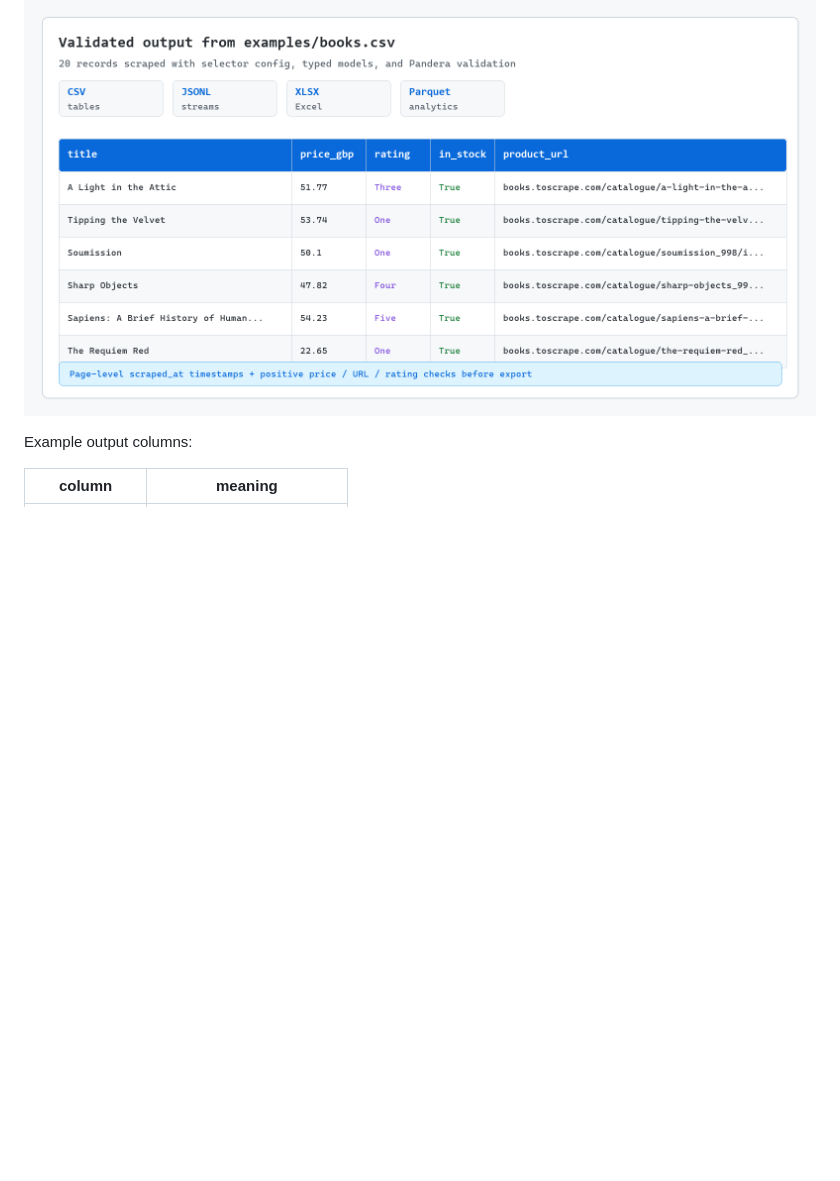
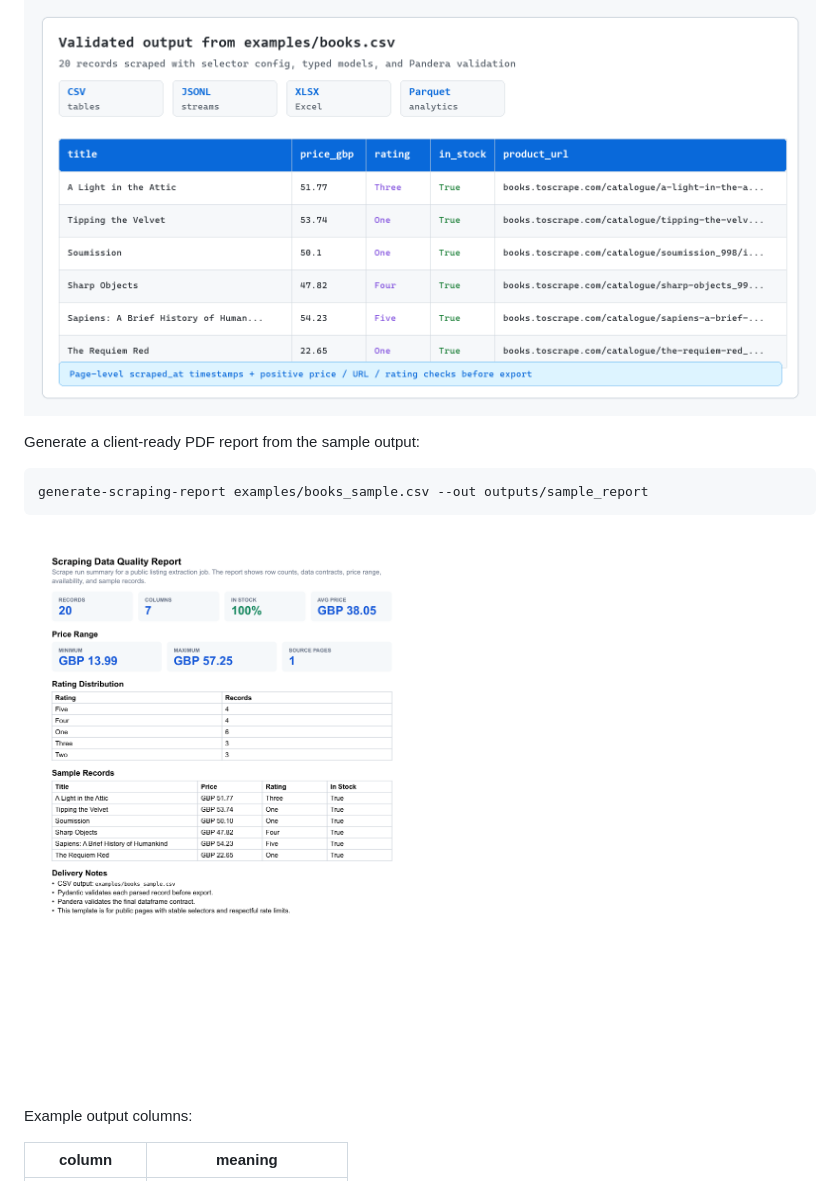
Before and after one commit to emirhuseynrmx/scraping-data-pipeline, a Markdown page: README.md, the part around the change. Rendered like a GitHub page; pictures changed too: docs/assets/scraping-report-preview.png (added); blank space fills up the shorter version.

Commit message:
Add Typst scraping report sample

````diff
--- a/README.md
+++ b/README.md
@@ -44,6 +44,14 @@ scrape-books \
 ![Terminal output showing a successful scrape and test run](docs/assets/terminal-output.png)
 
 ![CSV output preview from examples/books.csv](docs/assets/csv-output.png)
+
+Generate a client-ready PDF report from the sample output:
+
+```bash
+generate-scraping-report examples/books_sample.csv --out outputs/sample_report
+```
+
+![Sample scraping report](docs/assets/scraping-report-preview.png)
 
 Example output columns:
 
````
Also changed, not shown: 6 other files.
